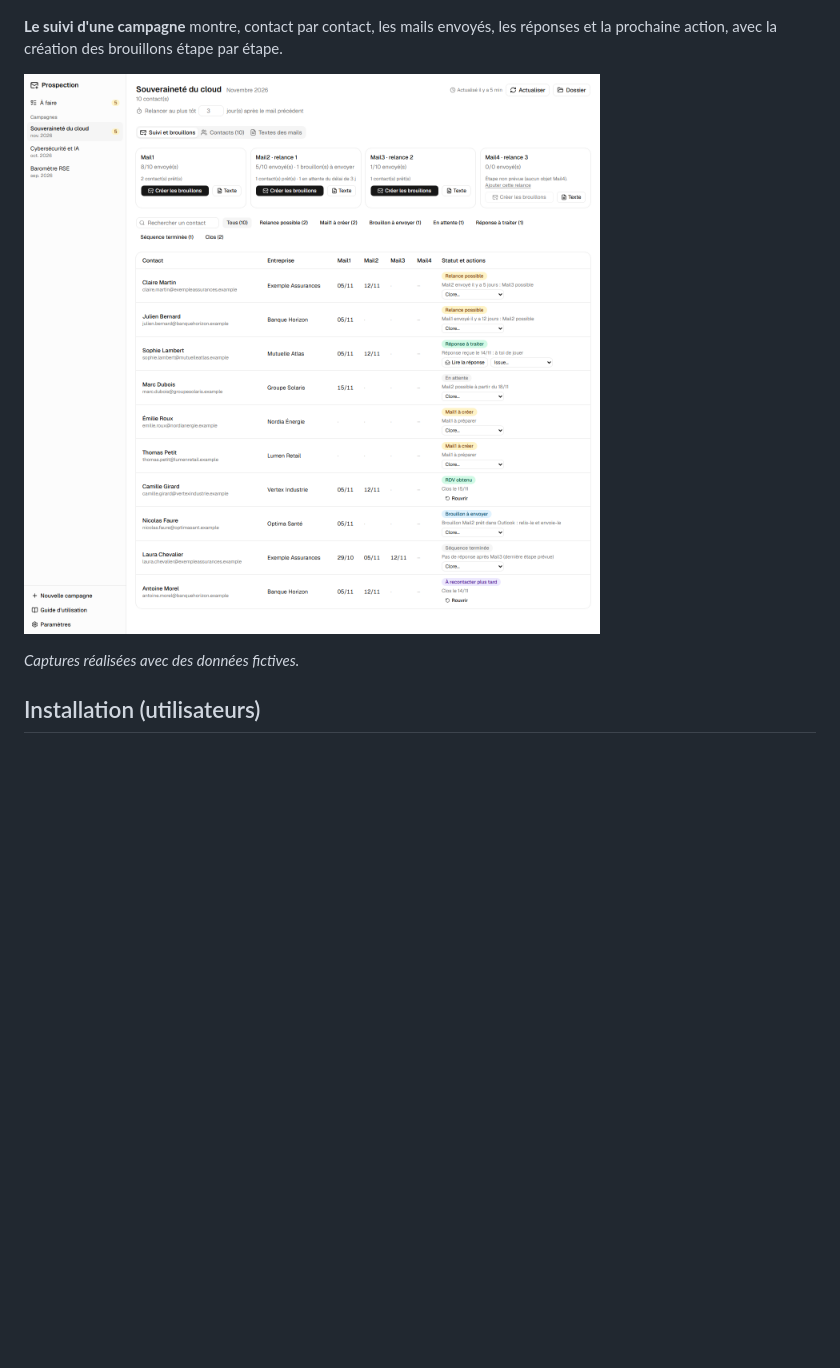
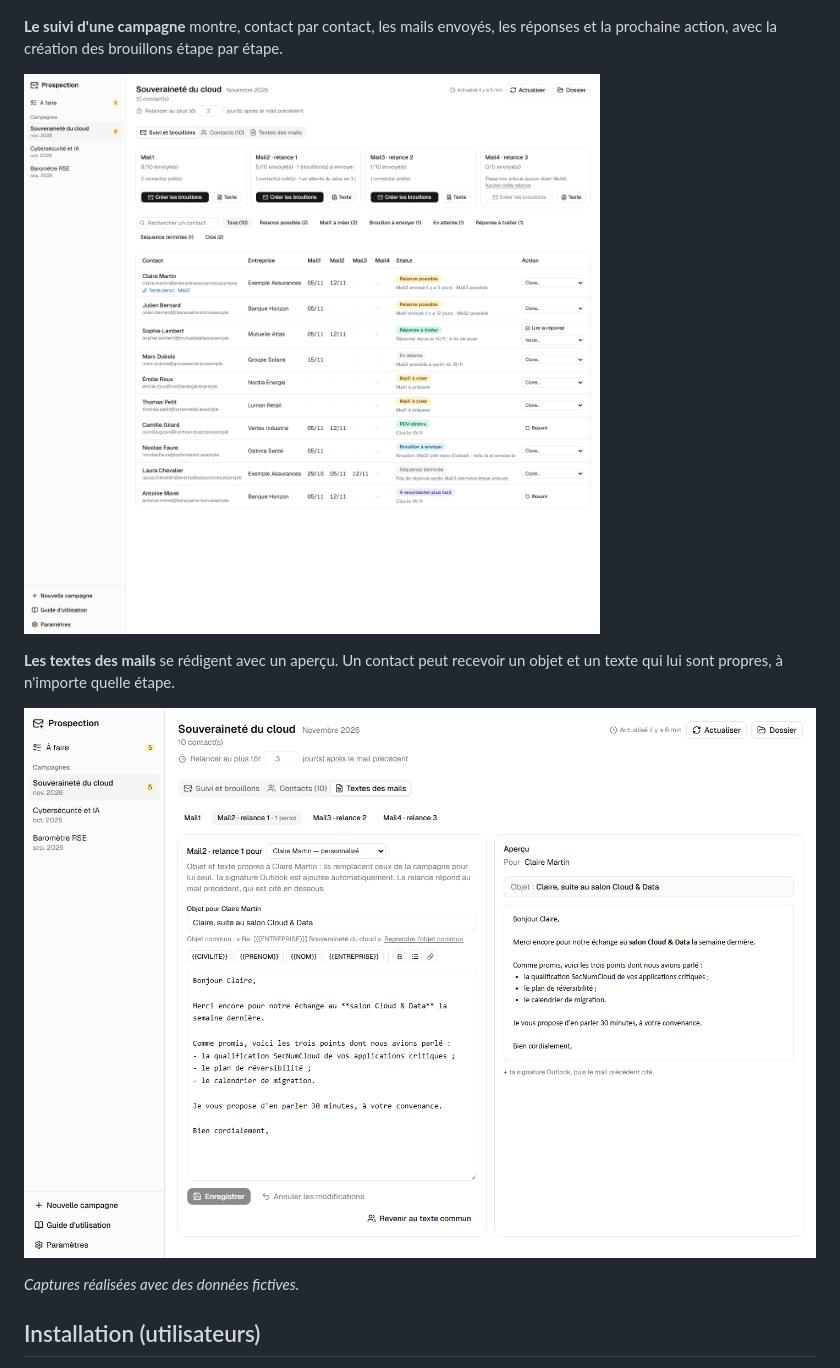
Before and after one commit to raphaeldeux/prospection-outlook, a Markdown page: README.md, the part around the change. Drawn GitHub-style; pictures changed too: docs/images/campagne.png, docs/images/textes.png (added); blank space fills up the shorter version.

Commit message:
README : captures d'ecran refaites avec l'interface actuelle, capture de l'onglet Textes
Co-Authored-By: Claude Opus 5.5 <noreply@anthropic.com>

```diff
--- a/README.md
+++ b/README.md
@@ -26,6 +26,10 @@ Les relances s'arrêtent d'elles-mêmes pour un contact qui a répondu. Les rép
 **Le suivi d'une campagne** montre, contact par contact, les mails envoyés, les réponses et la prochaine action, avec la création des brouillons étape par étape.
 
 ![Suivi d'une campagne : étapes, statuts et actions par contact](docs/images/campagne.png)
+
+**Les textes des mails** se rédigent avec un aperçu. Un contact peut recevoir un objet et un texte qui lui sont propres, à n'importe quelle étape.
+
+![Onglet Textes : objet et texte personnalisés d'un contact, avec l'aperçu du mail](docs/images/textes.png)
 
 *Captures réalisées avec des données fictives.*
 
```
Also changed, not shown: docs/images/a-faire.png.
